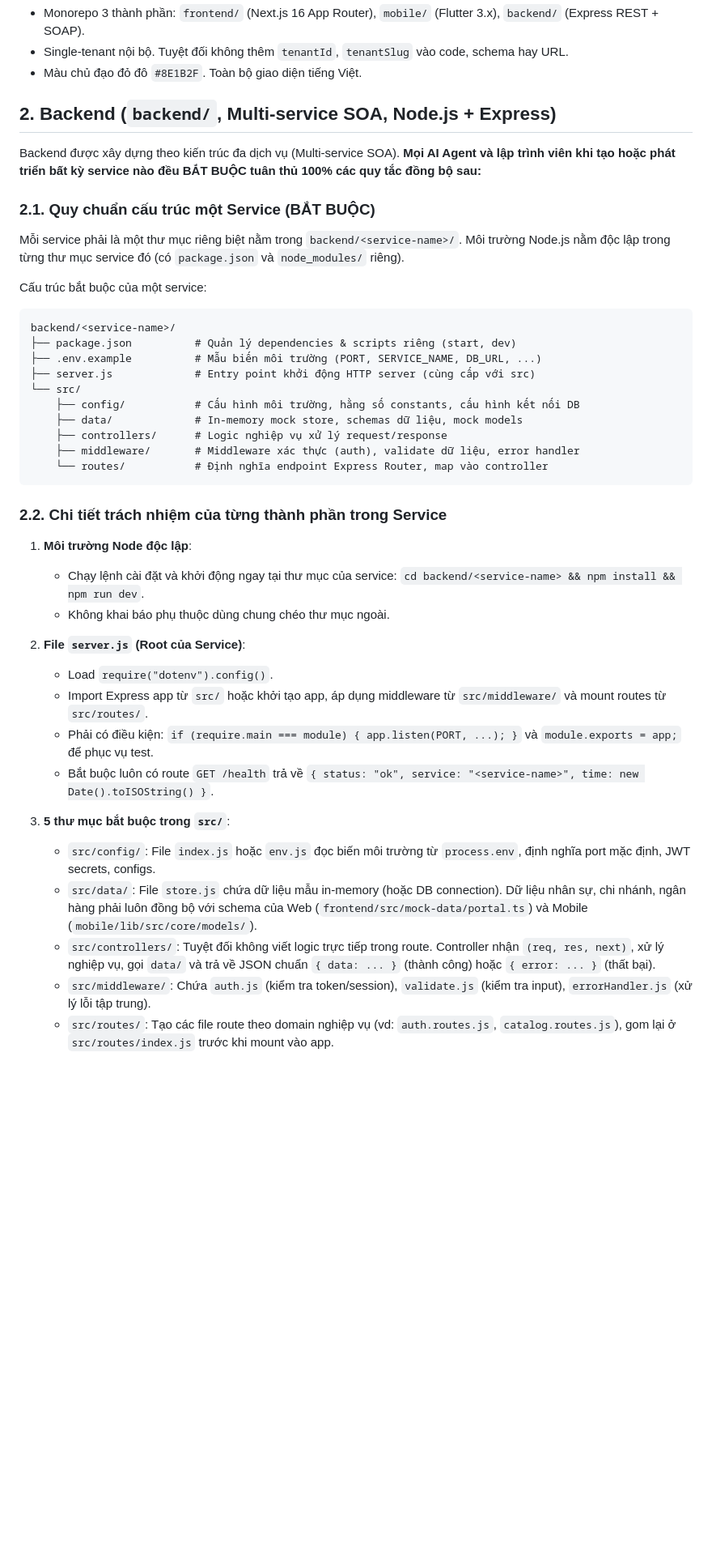
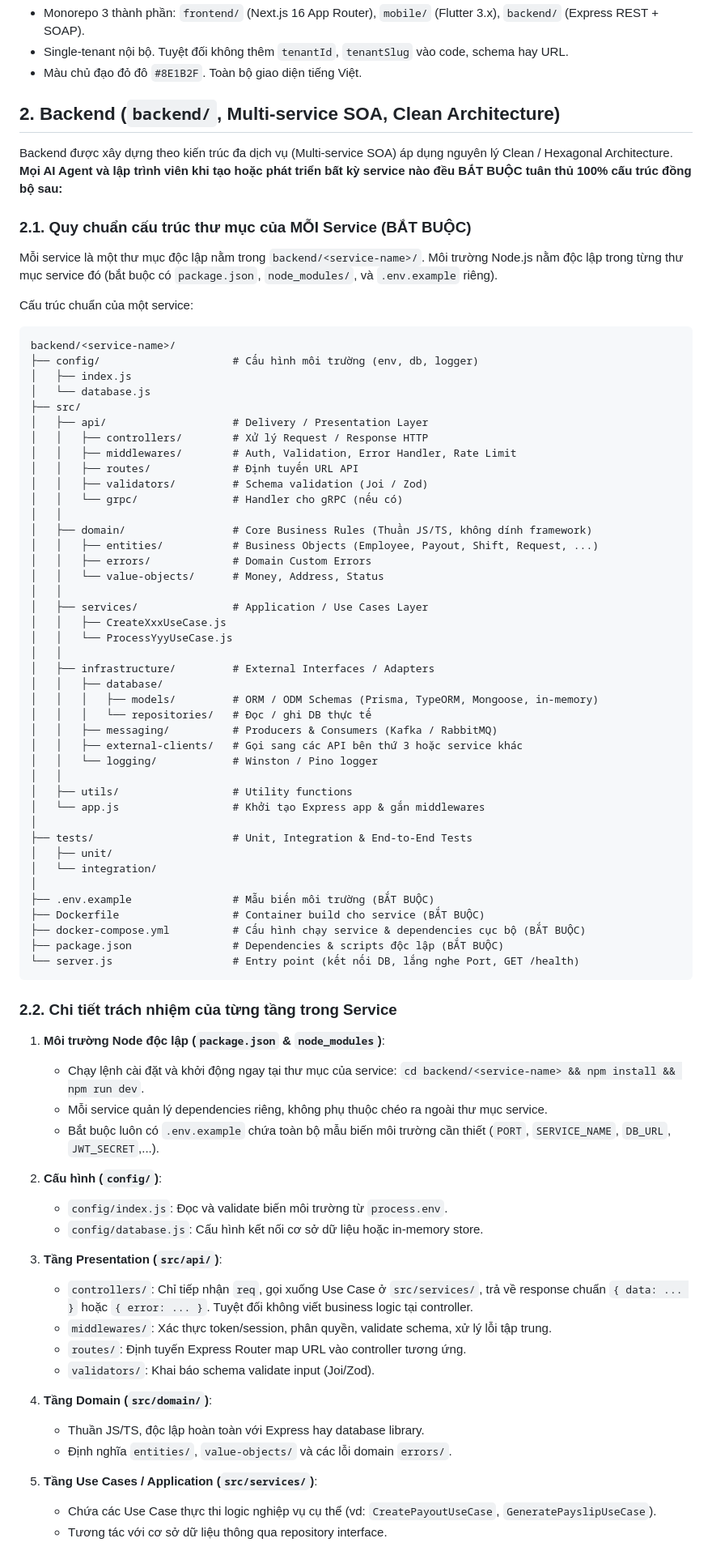
Before and after one commit to TuNaLuvyou/PTPMDV, a Markdown page: AGENTS.md, the part around one of its changes. Shown at 81% size. Rendered like a GitHub page; blank space fills up the shorter version.

Commit message:
docs(agents): chuẩn hoá cấu trúc Clean Architecture cho từng service backend

````diff
--- a/AGENTS.md
+++ b/AGENTS.md
@@ -6,43 +6,81 @@
 - Single-tenant nội bộ. Tuyệt đối không thêm `tenantId`, `tenantSlug` vào code, schema hay URL.
 - Màu chủ đạo đỏ đô `#8E1B2F`. Toàn bộ giao diện tiếng Việt.
 
-## 2. Backend (`backend/`, Multi-service SOA, Node.js + Express)
+## 2. Backend (`backend/`, Multi-service SOA, Clean Architecture)
 
-Backend được xây dựng theo kiến trúc đa dịch vụ (Multi-service SOA). **Mọi AI Agent và lập trình viên khi tạo hoặc phát triển bất kỳ service nào đều BẮT BUỘC tuân thủ 100% các quy tắc đồng bộ sau:**
+Backend được xây dựng theo kiến trúc đa dịch vụ (Multi-service SOA) áp dụng nguyên lý Clean / Hexagonal Architecture. **Mọi AI Agent và lập trình viên khi tạo hoặc phát triển bất kỳ service nào đều BẮT BUỘC tuân thủ 100% cấu trúc đồng bộ sau:**
 
-### 2.1. Quy chuẩn cấu trúc một Service (BẮT BUỘC)
+### 2.1. Quy chuẩn cấu trúc thư mục của MỖI Service (BẮT BUỘC)
 
-Mỗi service phải là một thư mục riêng biệt nằm trong `backend/<service-name>/`. Môi trường Node.js nằm độc lập trong từng thư mục service đó (có `package.json` và `node_modules/` riêng).
+Mỗi service là một thư mục độc lập nằm trong `backend/<service-name>/`. Môi trường Node.js nằm độc lập trong từng thư mục service đó (bắt buộc có `package.json`, `node_modules/`, và `.env.example` riêng).
 
-Cấu trúc bắt buộc của một service:
+Cấu trúc chuẩn của một service:
 ```text
 backend/<service-name>/
-├── package.json          # Quản lý dependencies & scripts riêng (start, dev)
-├── .env.example          # Mẫu biến môi trường (PORT, SERVICE_NAME, DB_URL, ...)
-├── server.js             # Entry point khởi động HTTP server (cùng cấp với src)
-└── src/
-    ├── config/           # Cấu hình môi trường, hằng số constants, cấu hình kết nối DB
-    ├── data/             # In-memory mock store, schemas dữ liệu, mock models
-    ├── controllers/      # Logic nghiệp vụ xử lý request/response
-    ├── middleware/       # Middleware xác thực (auth), validate dữ liệu, error handler
-    └── routes/           # Định nghĩa endpoint Express Router, map vào controller
+├── config/                     # Cấu hình môi trường (env, db, logger)
+│   ├── index.js
+│   └── database.js
+├── src/
+│   ├── api/                    # Delivery / Presentation Layer
+│   │   ├── controllers/        # Xử lý Request / Response HTTP
+│   │   ├── middlewares/        # Auth, Validation, Error Handler, Rate Limit
+│   │   ├── routes/             # Định tuyến URL API
+│   │   ├── validators/         # Schema validation (Joi / Zod)
+│   │   └── grpc/               # Handler cho gRPC (nếu có)
+│   │
+│   ├── domain/                 # Core Business Rules (Thuần JS/TS, không dính framework)
+│   │   ├── entities/           # Business Objects (Employee, Payout, Shift, Request, ...)
+│   │   ├── errors/             # Domain Custom Errors
+│   │   └── value-objects/      # Money, Address, Status
+│   │
+│   ├── services/               # Application / Use Cases Layer
+│   │   ├── CreateXxxUseCase.js
+│   │   └── ProcessYyyUseCase.js
+│   │
+│   ├── infrastructure/         # External Interfaces / Adapters
+│   │   ├── database/
+│   │   │   ├── models/         # ORM / ODM Schemas (Prisma, TypeORM, Mongoose, in-memory)
+│   │   │   └── repositories/   # Đọc / ghi DB thực tế
+│   │   ├── messaging/          # Producers & Consumers (Kafka / RabbitMQ)
+│   │   ├── external-clients/   # Gọi sang các API bên thứ 3 hoặc service khác
+│   │   └── logging/            # Winston / Pino logger
+│   │
+│   ├── utils/                  # Utility functions
+│   └── app.js                  # Khởi tạo Express app & gắn middlewares
+│
+├── tests/                      # Unit, Integration & End-to-End Tests
+│   ├── unit/
+│   └── integration/
+│
+├── .env.example                # Mẫu biến môi trường (BẮT BUỘC)
+├── Dockerfile                  # Container build cho service (BẮT BUỘC)
+├── docker-compose.yml          # Cấu hình chạy service & dependencies cục bộ (BẮT BUỘC)
+├── package.json                # Dependencies & scripts độc lập (BẮT BUỘC)
+└── server.js                   # Entry point (kết nối DB, lắng nghe Port, GET /health)
 ```
 
-### 2.2. Chi tiết trách nhiệm của từng thành phần trong Service
+### 2.2. Chi tiết trách nhiệm của từng tầng trong Service
 
-1. **Môi trường Node độc lập**:
+1. **Môi trường Node độc lập (`package.json` & `node_modules`)**:
    - Chạy lệnh cài đặt và khởi động ngay tại thư mục của service: `cd backend/<service-name> && npm install && npm run dev`.
-   - Không khai báo phụ thuộc dùng chung chéo thư mục ngoài.
+   - Mỗi service quản lý dependencies riêng, không phụ thuộc chéo ra ngoài thư mục service.
+   - Bắt buộc luôn có `.env.example` chứa toàn bộ mẫu biến môi trường cần thiết (`PORT`, `SERVICE_NAME`, `DB_URL`, `JWT_SECRET`,...).
 
-2. **File `server.js` (Root của Service)**:
-   - Load `require("dotenv").config()`.
-   - Import Express app từ `src/` hoặc khởi tạo app, áp dụng middleware từ `src/middleware/` và mount routes từ `src/routes/`.
-   - Phải có điều kiện: `if (require.main === module) { app.listen(PORT, ...); }` và `module.exports = app;` để phục vụ test.
-   - Bắt buộc luôn có route `GET /health` trả về `{ status: "ok", service: "<service-name>", time: new Date().toISOString() }`.
+2. **Cấu hình (`config/`)**:
+   - `config/index.js`: Đọc và validate biến môi trường từ `process.env`.
+   - `config/database.js`: Cấu hình kết nối cơ sở dữ liệu hoặc in-memory store.
 
-3. **5 thư mục bắt buộc trong `src/`**:
-   - `src/config/`: File `index.js` hoặc `env.js` đọc biến môi trường từ `process.env`, định nghĩa port mặc định, JWT secrets, configs.
-   - `src/data/`: File `store.js` chứa dữ liệu mẫu in-memory (hoặc DB connection). Dữ liệu nhân sự, chi nhánh, ngân hàng phải luôn đồng bộ với schema của Web (`frontend/src/mock-data/portal.ts`) và Mobile (`mobile/lib/src/core/models/`).
-   - `src/controllers/`: Tuyệt đối không viết logic trực tiếp trong route. Controller nhận `(req, res, next)`, xử lý nghiệp vụ, gọi `data/` và trả về JSON chuẩn `{ data: ... }` (thành công) hoặc `{ error: ... }` (thất bại).
-   - `src/middleware/`: Chứa `auth.js` (kiểm tra token/session), `validate.js` (kiểm tra input), `errorHandler.js` (xử lý lỗi tập trung).
-   - `src/routes/`: Tạo các file route theo domain nghiệp vụ (vd: `auth.routes.js`, `catalog.routes.js`), gom lại ở `src/routes/index.js` trước khi mount vào app.
+3. **Tầng Presentation (`src/api/`)**:
+   - `controllers/`: Chỉ tiếp nhận `req`, gọi xuống Use Case ở `src/services/`, trả về response chuẩn `{ data: ... }` hoặc `{ error: ... }`. Tuyệt đối không viết business logic tại controller.
+   - `middlewares/`: Xác thực token/session, phân quyền, validate schema, xử lý lỗi tập trung.
+   - `routes/`: Định tuyến Express Router map URL vào controller tương ứng.
+   - `validators/`: Khai báo schema validate input (Joi/Zod).
+
+4. **Tầng Domain (`src/domain/`)**:
+   - Thuần JS/TS, độc lập hoàn toàn với Express hay database library.
+   - Định nghĩa `entities/`, `value-objects/` và các lỗi domain `errors/`.
+
+5. **Tầng Use Cases / Application (`src/services/`)**:
+   - Chứa các Use Case thực thi logic nghiệp vụ cụ thể (vd: `CreatePayoutUseCase`, `GeneratePayslipUseCase`).
+   - Tương tác với cơ sở dữ liệu thông qua repository interface.
+
````
Also changed, not shown: other parts of AGENTS.md (+8 -0 lines).
